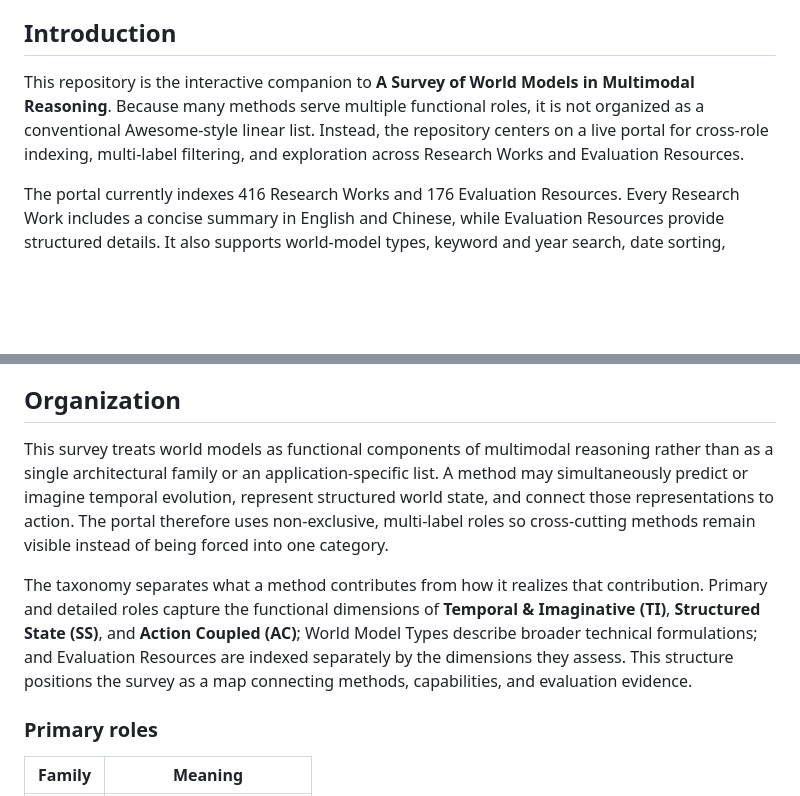
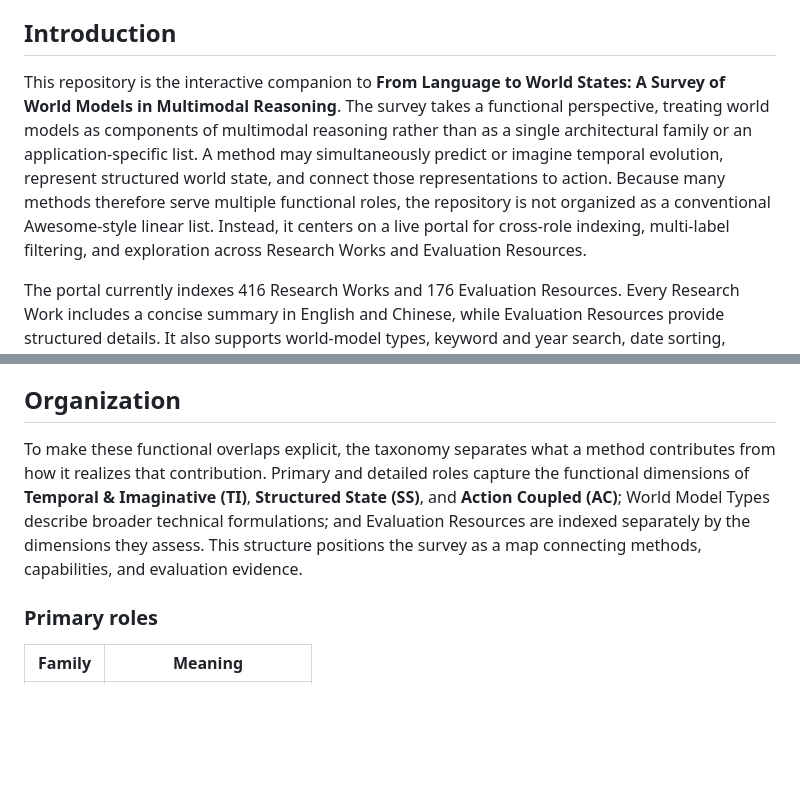
Before and after one commit to RomGai/awesome-multimodal-world-reasoning, a Markdown page: README.md, 2 parts joined by grey strips. Drawn GitHub-style; blank space fills up the shorter version.

Commit message:
Clarify the survey perspective in the README introduction

```diff
--- a/README.md
+++ b/README.md
@@ -27,7 +27,7 @@
 
 ## Introduction
 
-This repository is the interactive companion to **A Survey of World Models in Multimodal Reasoning**. Because many methods serve multiple functional roles, it is not organized as a conventional Awesome-style linear list. Instead, the repository centers on a live portal for cross-role indexing, multi-label filtering, and exploration across Research Works and Evaluation Resources.
+This repository is the interactive companion to **From Language to World States: A Survey of World Models in Multimodal Reasoning**. The survey takes a functional perspective, treating world models as components of multimodal reasoning rather than as a single architectural family or an application-specific list. A method may simultaneously predict or imagine temporal evolution, represent structured world state, and connect those representations to action. Because many methods therefore serve multiple functional roles, the repository is not organized as a conventional Awesome-style linear list. Instead, it centers on a live portal for cross-role indexing, multi-label filtering, and exploration across Research Works and Evaluation Resources.
 
 The portal currently indexes 416 Research Works and 176 Evaluation Resources. Every Research Work includes a concise summary in English and Chinese, while Evaluation Resources provide structured details. It also supports world-model types, keyword and year search, date sorting, pagination, and verified Paper, Code, Project, and Blog links when available. Chronology follows the first publicly accessible release: arXiv v1 when available, otherwise the earliest official release or formal publication.
 
@@ -50,9 +50,7 @@ The portal provides two connected views:
 
 ## Organization
 
-This survey treats world models as functional components of multimodal reasoning rather than as a single architectural family or an application-specific list. A method may simultaneously predict or imagine temporal evolution, represent structured world state, and connect those representations to action. The portal therefore uses non-exclusive, multi-label roles so cross-cutting methods remain visible instead of being forced into one category.
-
-The taxonomy separates what a method contributes from how it realizes that contribution. Primary and detailed roles capture the functional dimensions of **Temporal & Imaginative (TI)**, **Structured State (SS)**, and **Action Coupled (AC)**; World Model Types describe broader technical formulations; and Evaluation Resources are indexed separately by the dimensions they assess. This structure positions the survey as a map connecting methods, capabilities, and evaluation evidence.
+To make these functional overlaps explicit, the taxonomy separates what a method contributes from how it realizes that contribution. Primary and detailed roles capture the functional dimensions of **Temporal & Imaginative (TI)**, **Structured State (SS)**, and **Action Coupled (AC)**; World Model Types describe broader technical formulations; and Evaluation Resources are indexed separately by the dimensions they assess. This structure positions the survey as a map connecting methods, capabilities, and evaluation evidence.
 
 ### Primary roles
 
```
